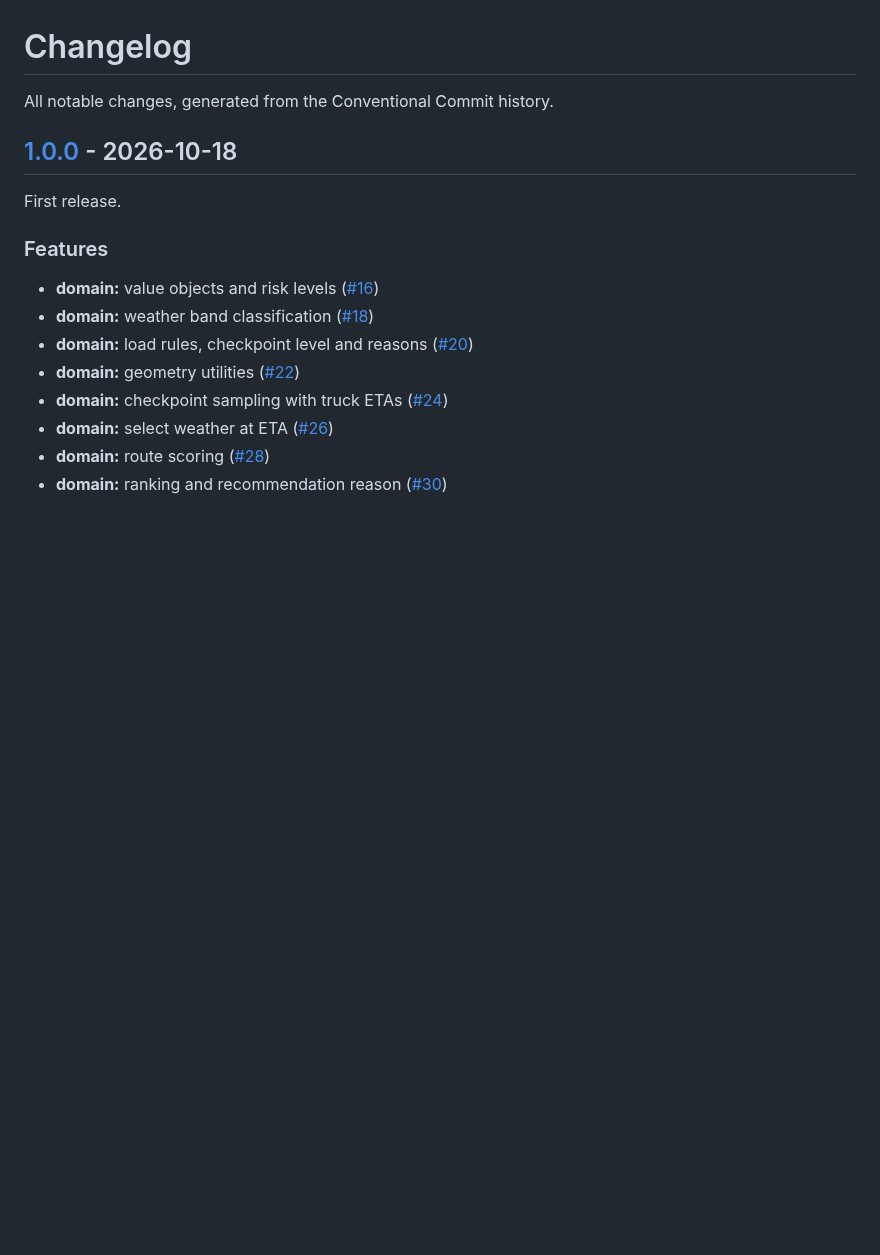
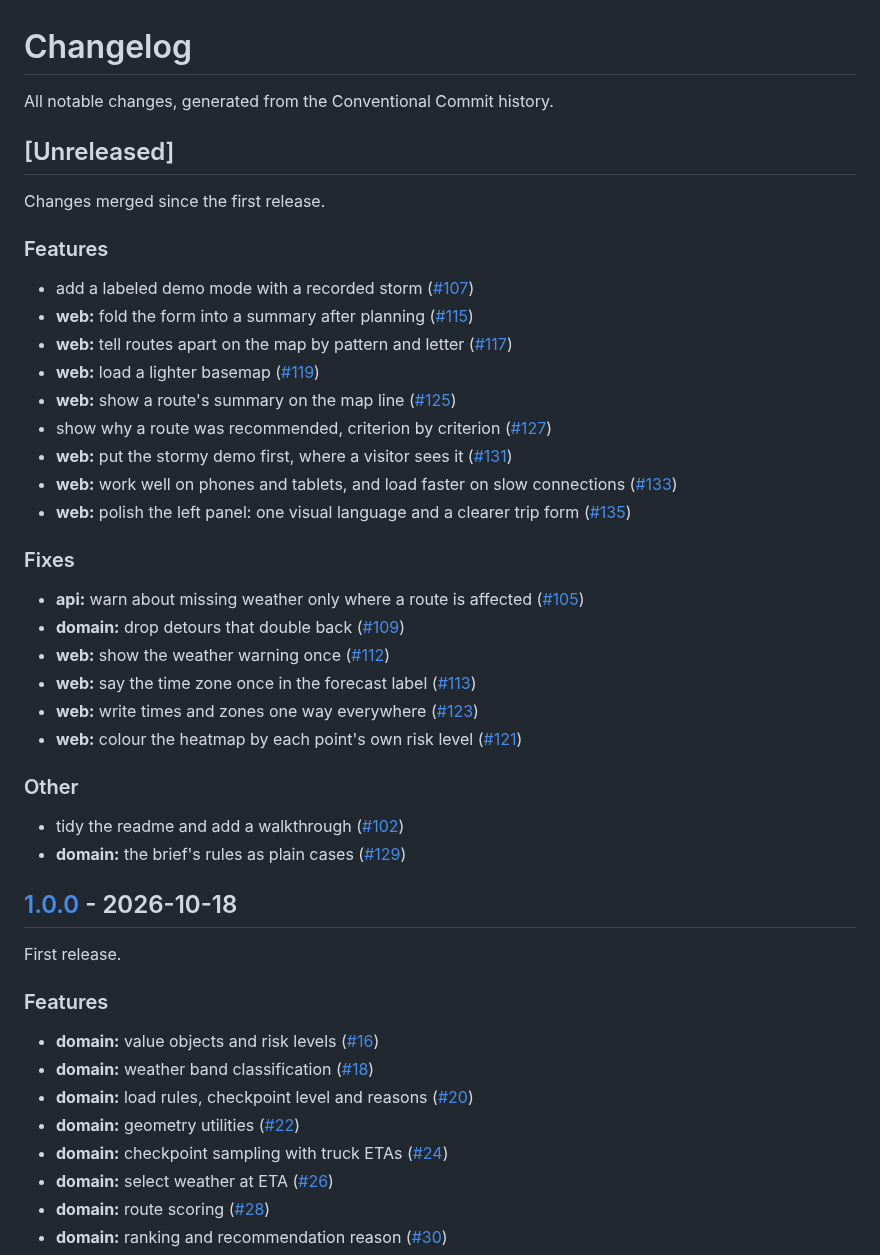
Before and after one commit to syntrydy/truck-routing, a Markdown page: CHANGELOG.md, the part around the change. Rendered like a GitHub page; blank space fills up the shorter version.

```diff
--- a/CHANGELOG.md
+++ b/CHANGELOG.md
@@ -1,6 +1,36 @@
 # Changelog
 
 All notable changes, generated from the Conventional Commit history.
+
+## [Unreleased]
+
+Changes merged since the first release.
+
+### Features
+
+- add a labeled demo mode with a recorded storm ([#107](https://github.com/syntrydy/truck-routing/pull/107))
+- **web:** fold the form into a summary after planning ([#115](https://github.com/syntrydy/truck-routing/pull/115))
+- **web:** tell routes apart on the map by pattern and letter ([#117](https://github.com/syntrydy/truck-routing/pull/117))
+- **web:** load a lighter basemap ([#119](https://github.com/syntrydy/truck-routing/pull/119))
+- **web:** show a route's summary on the map line ([#125](https://github.com/syntrydy/truck-routing/pull/125))
+- show why a route was recommended, criterion by criterion ([#127](https://github.com/syntrydy/truck-routing/pull/127))
+- **web:** put the stormy demo first, where a visitor sees it ([#131](https://github.com/syntrydy/truck-routing/pull/131))
+- **web:** work well on phones and tablets, and load faster on slow connections ([#133](https://github.com/syntrydy/truck-routing/pull/133))
+- **web:** polish the left panel: one visual language and a clearer trip form ([#135](https://github.com/syntrydy/truck-routing/pull/135))
+
+### Fixes
+
+- **api:** warn about missing weather only where a route is affected ([#105](https://github.com/syntrydy/truck-routing/pull/105))
+- **domain:** drop detours that double back ([#109](https://github.com/syntrydy/truck-routing/pull/109))
+- **web:** show the weather warning once ([#112](https://github.com/syntrydy/truck-routing/pull/112))
+- **web:** say the time zone once in the forecast label ([#113](https://github.com/syntrydy/truck-routing/pull/113))
+- **web:** write times and zones one way everywhere ([#123](https://github.com/syntrydy/truck-routing/pull/123))
+- **web:** colour the heatmap by each point's own risk level ([#121](https://github.com/syntrydy/truck-routing/pull/121))
+
+### Other
+
+- tidy the readme and add a walkthrough ([#102](https://github.com/syntrydy/truck-routing/pull/102))
+- **domain:** the brief's rules as plain cases ([#129](https://github.com/syntrydy/truck-routing/pull/129))
 
 ## [1.0.0] - 2026-10-18
 
```
Also changed, not shown: README.md (+13 -9 lines), docs/images/phone-demo.png (added), docs/images/plan-overview.png (deleted), docs/images/stormy-demo.png.
